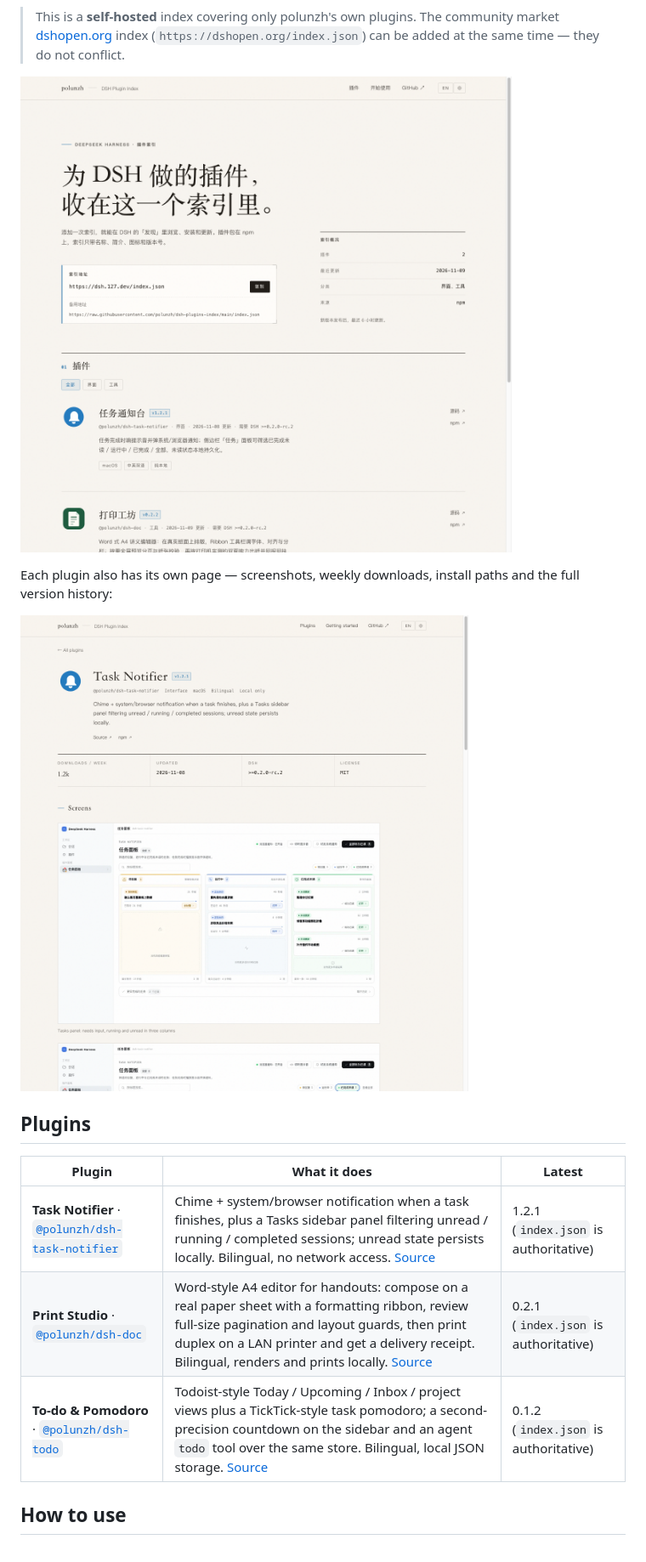
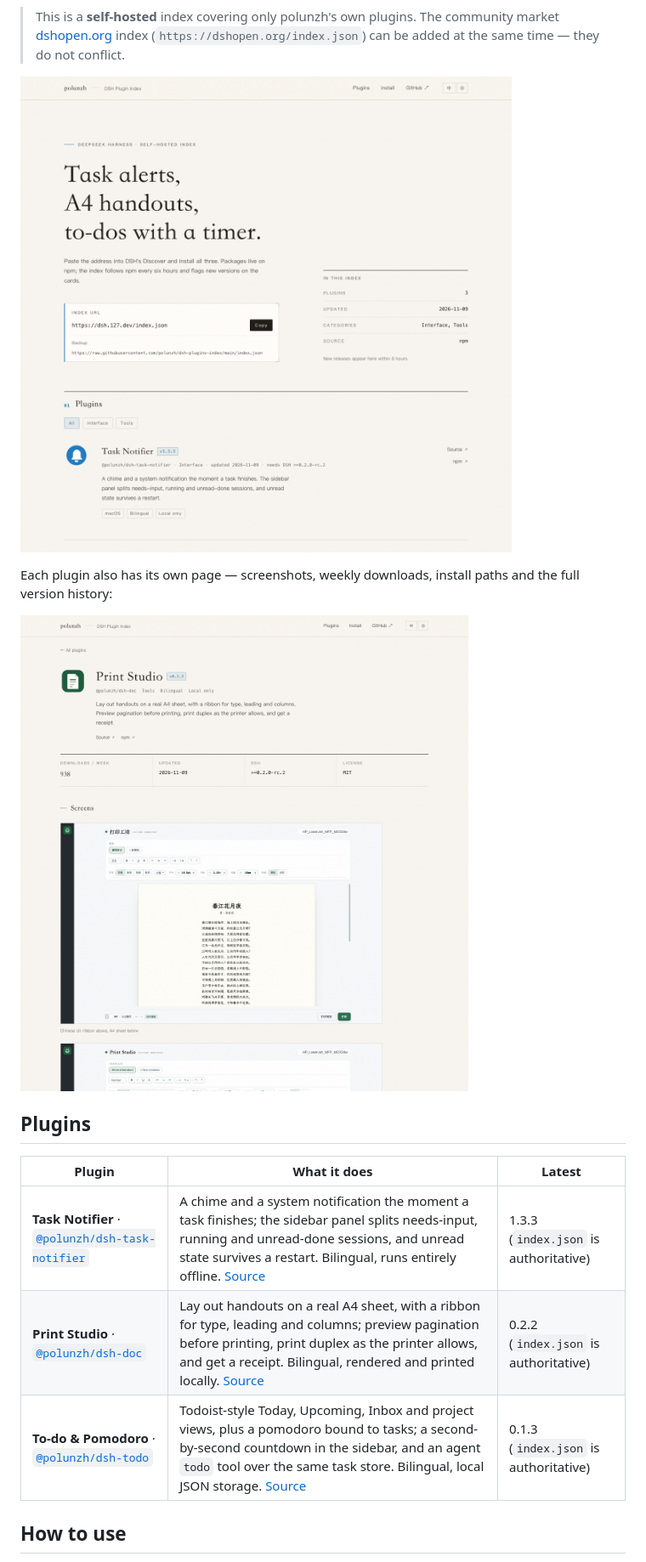
Before and after one commit to polunzh/dsh-plugins-index, a Markdown page: README.md, the part around the change. Shown at 85% size. GitHub-like rendering; pictures changed too: docs/images/detail-en.png, docs/images/preview-en.png.

```diff
--- a/README.md
+++ b/README.md
@@ -24,9 +24,9 @@ Each plugin also has its own page — screenshots, weekly downloads, install pat
 
 | Plugin | What it does | Latest |
 |---|---|---|
-| **Task Notifier** · [`@polunzh/dsh-task-notifier`](https://www.npmjs.com/package/@polunzh/dsh-task-notifier) | Chime + system/browser notification when a task finishes, plus a Tasks sidebar panel filtering unread / running / completed sessions; unread state persists locally. Bilingual, no network access. [Source](https://github.com/polunzh/dsh-task-notifier) | 1.2.1 (`index.json` is authoritative) |
-| **Print Studio** · [`@polunzh/dsh-doc`](https://www.npmjs.com/package/@polunzh/dsh-doc) | Word-style A4 editor for handouts: compose on a real paper sheet with a formatting ribbon, review full-size pagination and layout guards, then print duplex on a LAN printer and get a delivery receipt. Bilingual, renders and prints locally. [Source](https://github.com/polunzh/dsh-doc) | 0.2.1 (`index.json` is authoritative) |
-| **To-do & Pomodoro** · [`@polunzh/dsh-todo`](https://www.npmjs.com/package/@polunzh/dsh-todo) | Todoist-style Today / Upcoming / Inbox / project views plus a TickTick-style task pomodoro; a second-precision countdown on the sidebar and an agent `todo` tool over the same store. Bilingual, local JSON storage. [Source](https://github.com/polunzh/dsh-todo) | 0.1.2 (`index.json` is authoritative) |
+| **Task Notifier** · [`@polunzh/dsh-task-notifier`](https://www.npmjs.com/package/@polunzh/dsh-task-notifier) | A chime and a system notification the moment a task finishes; the sidebar panel splits needs-input, running and unread-done sessions, and unread state survives a restart. Bilingual, runs entirely offline. [Source](https://github.com/polunzh/dsh-task-notifier) | 1.3.3 (`index.json` is authoritative) |
+| **Print Studio** · [`@polunzh/dsh-doc`](https://www.npmjs.com/package/@polunzh/dsh-doc) | Lay out handouts on a real A4 sheet, with a ribbon for type, leading and columns; preview pagination before printing, print duplex as the printer allows, and get a receipt. Bilingual, rendered and printed locally. [Source](https://github.com/polunzh/dsh-doc) | 0.2.2 (`index.json` is authoritative) |
+| **To-do & Pomodoro** · [`@polunzh/dsh-todo`](https://www.npmjs.com/package/@polunzh/dsh-todo) | Todoist-style Today, Upcoming, Inbox and project views, plus a pomodoro bound to tasks; a second-by-second countdown in the sidebar, and an agent `todo` tool over the same task store. Bilingual, local JSON storage. [Source](https://github.com/polunzh/dsh-todo) | 0.1.3 (`index.json` is authoritative) |
 
 ## How to use
 
```
Also changed, not shown: README.zh-CN.md (+4 -4 lines), docs/images/detail-zh.png, docs/images/preview-zh.png, 5 other files.
